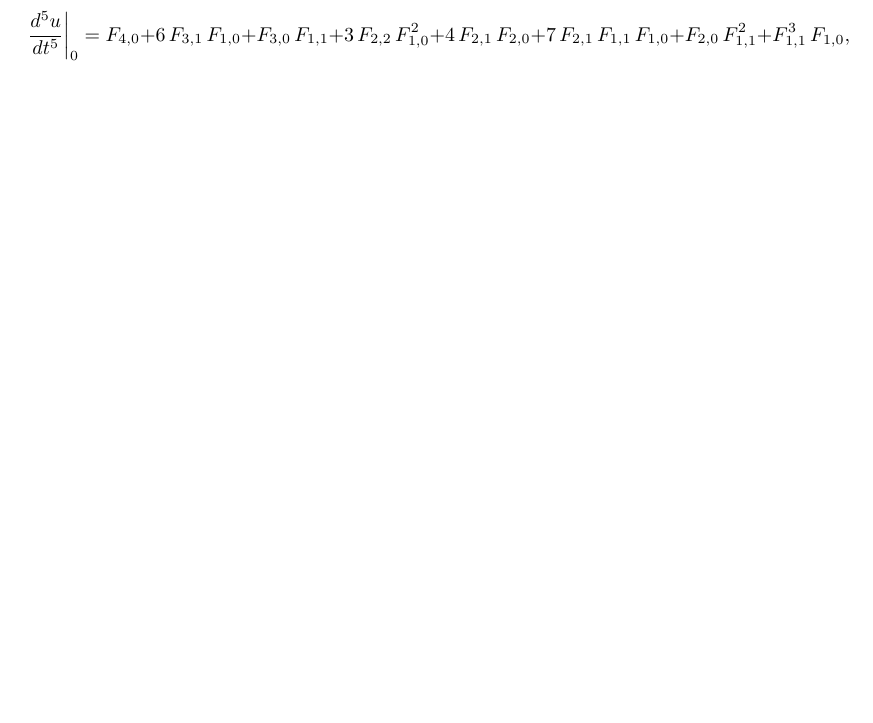
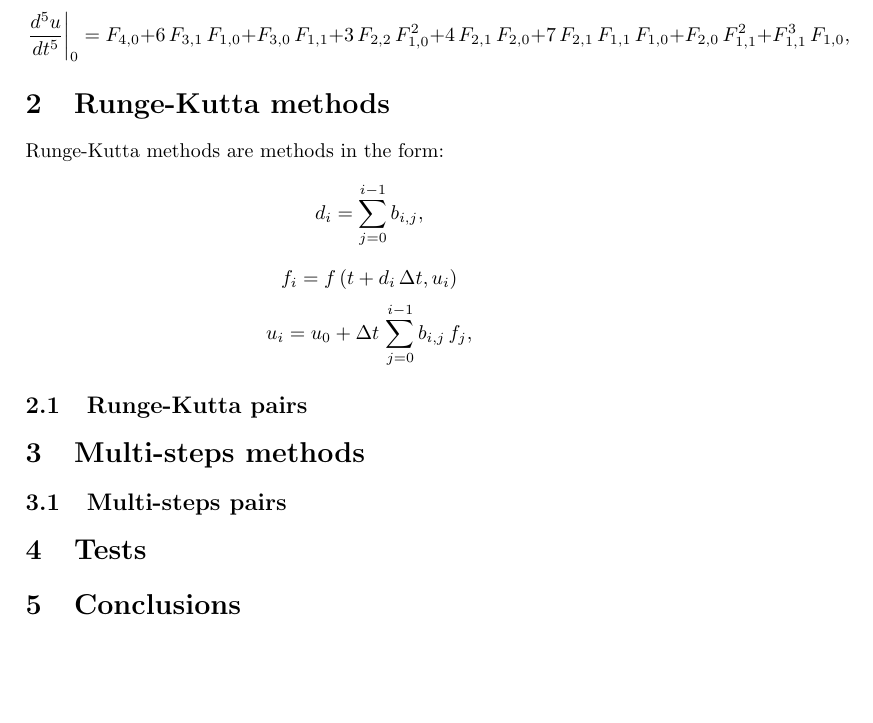
Before and after one commit to jburguete/ode, a LaTeX document (ode.tex): part of page 2 of 2, cut so that both start at the same text, the shorter picture padded with empty space. Compiled offline with pdfLaTeX.

Commit message:
Improving article

```diff
--- a/ode.tex
+++ b/ode.tex
@@ -55,4 +57,21 @@ Then,
 	+F_{2,0}\,F_{1,1}^2+F_{1,1}^3\,F_{1,0},
 \]
 
+\section{Runge-Kutta methods}
+
+Runge-Kutta methods are methods in the form:
+\[d_i=\sum_{j=0}^{i-1}b_{i,j},\]
+\[f_i=f\PA{t+d_i\,\Delta t,u_i}\]
+\[u_i=u_0+\Delta t\,\sum_{j=0}^{i-1}b_{i,j}\,f_j,\]
+
+\subsection{Runge-Kutta pairs}
+
+\section{Multi-steps methods}
+
+\subsection{Multi-steps pairs}
+
+\section{Tests}
+
+\section{Conclusions}
+
 \end{document}
```
Also changed, not shown: ode.tex (4 more changed lines).
